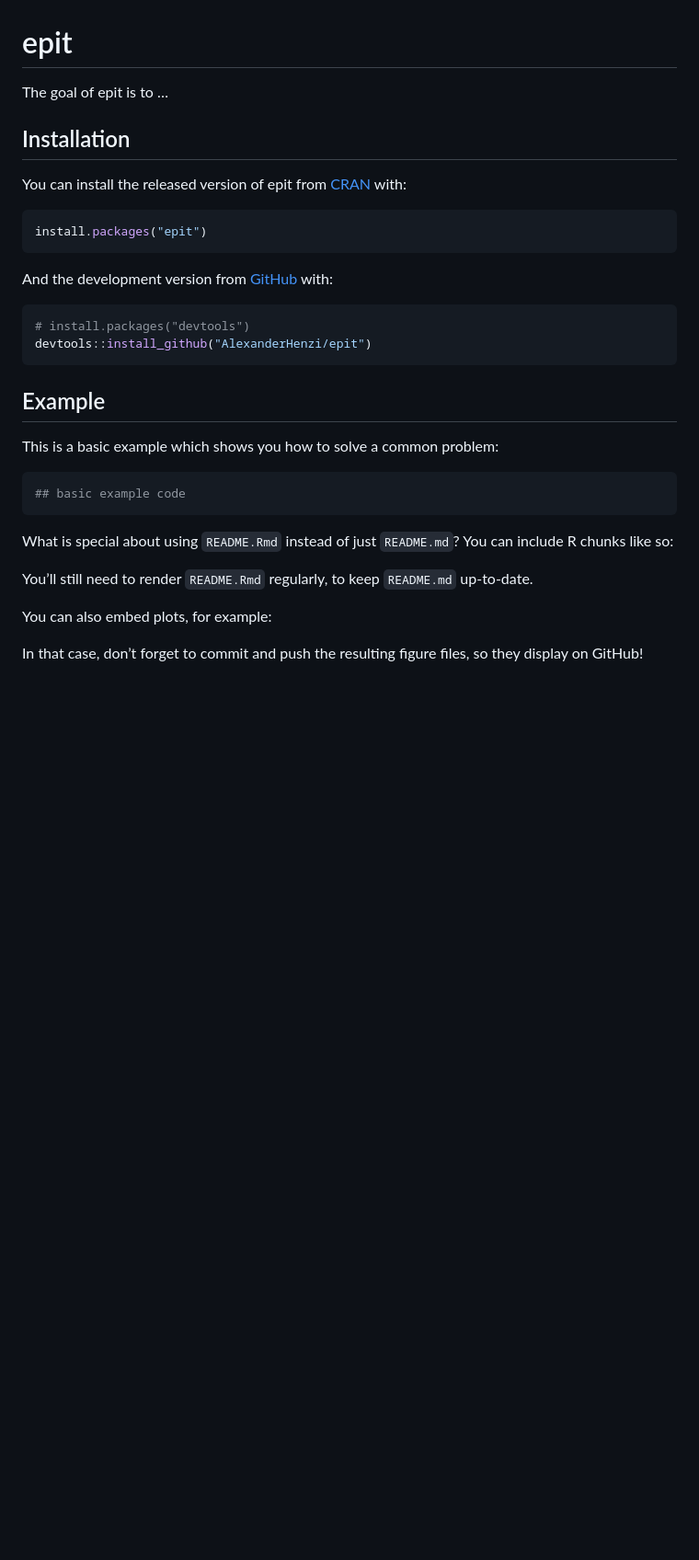
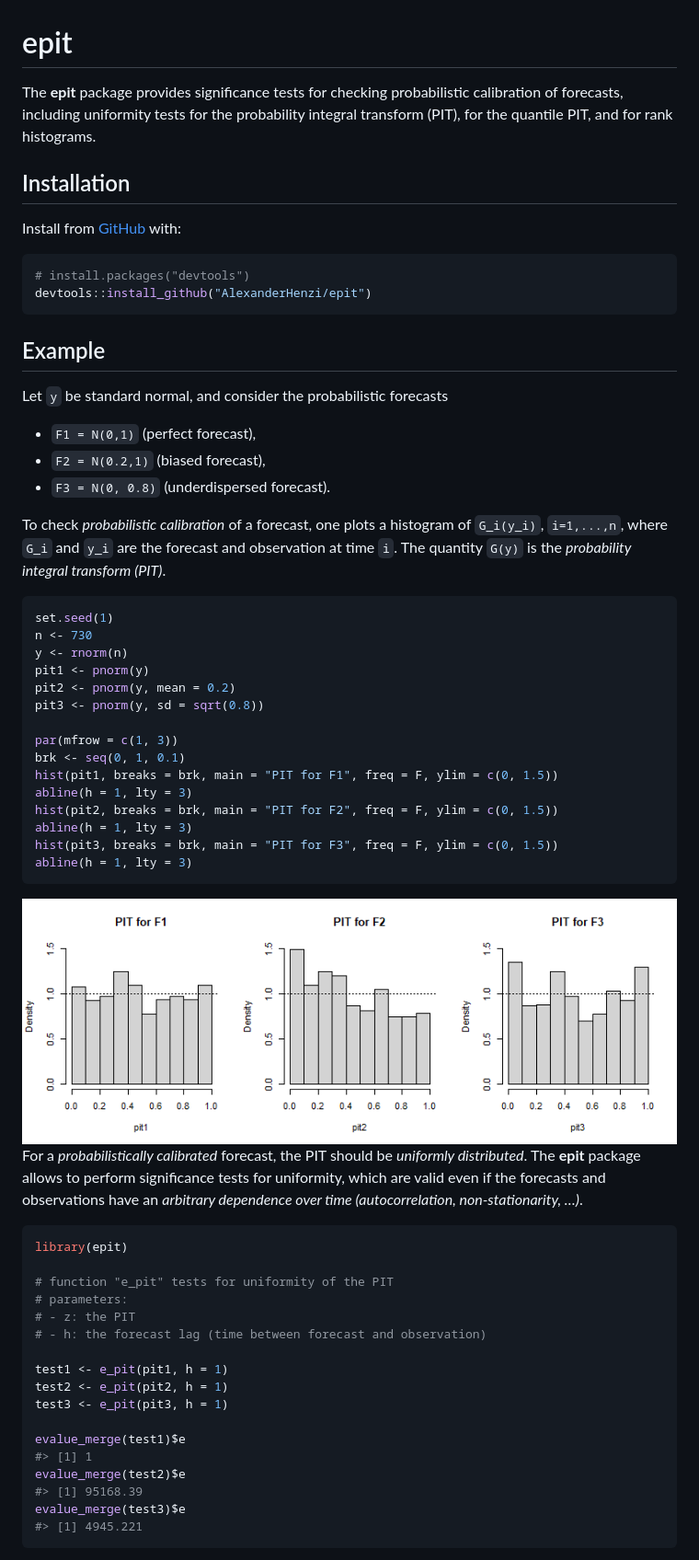
Before and after one commit to sallen12/epit, a Markdown page: README.md, the part around the change printed below. Shown: that part at 92% size. GitHub-like rendering; pictures changed too: man/figures/README-example-1.png (added); blank space fills up the shorter version.

````diff
--- a/README.md
+++ b/README.md
@@ -6,18 +6,14 @@
 <!-- badges: start -->
 <!-- badges: end -->
 
-The goal of epit is to …
+The **epit** package provides significance tests for checking
+probabilistic calibration of forecasts, including uniformity tests for
+the probability integral transform (PIT), for the quantile PIT, and for
+rank histograms.
 
 ## Installation
 
-You can install the released version of epit from
-[CRAN](https://CRAN.R-project.org) with:
-
-``` r
-install.packages("epit")
-```
-
-And the development version from [GitHub](https://github.com/) with:
+Install from [GitHub](https://github.com/) with:
 
 ``` r
 # install.packages("devtools")
@@ -26,19 +22,60 @@ devtools::install_github("AlexanderHenzi/epit")
 
 ## Example
 
-This is a basic example which shows you how to solve a common problem:
+Let `y` be standard normal, and consider the probabilistic forecasts
+
+-   `F1 = N(0,1)` (perfect forecast),
+-   `F2 = N(0.2,1)` (biased forecast),
+-   `F3 = N(0, 0.8)` (underdispersed forecast).
+
+To check *probabilistic calibration* of a forecast, one plots a
+histogram of `G_i(y_i)`, `i=1,...,n`, where `G_i` and `y_i` are the
+forecast and observation at time `i`. The quantity `G(y)` is the
+*probability integral transform (PIT)*.
 
 ``` r
-## basic example code
+set.seed(1)
+n <- 730
+y <- rnorm(n)
+pit1 <- pnorm(y)
+pit2 <- pnorm(y, mean = 0.2)
+pit3 <- pnorm(y, sd = sqrt(0.8))
+
+par(mfrow = c(1, 3))
+brk <- seq(0, 1, 0.1)
+hist(pit1, breaks = brk, main = "PIT for F1", freq = F, ylim = c(0, 1.5))
+abline(h = 1, lty = 3)
+hist(pit2, breaks = brk, main = "PIT for F2", freq = F, ylim = c(0, 1.5))
+abline(h = 1, lty = 3)
+hist(pit3, breaks = brk, main = "PIT for F3", freq = F, ylim = c(0, 1.5))
+abline(h = 1, lty = 3)
 ```
 
-What is special about using `README.Rmd` instead of just `README.md`?
-You can include R chunks like so:
+<img src="man/figures/README-example-1.png" width="100%" />
 
-You’ll still need to render `README.Rmd` regularly, to keep `README.md`
-up-to-date.
+For a *probabilistically calibrated* forecast, the PIT should be
+*uniformly distributed*. The **epit** package allows to perform
+significance tests for uniformity, which are valid even if the forecasts
+and observations have an *arbitrary dependence over time
+(autocorrelation, non-stationarity, …)*.
 
-You can also embed plots, for example:
+``` r
+library(epit)
 
-In that case, don’t forget to commit and push the resulting figure
-files, so they display on GitHub!
+# function "e_pit" tests for uniformity of the PIT
+# parameters:
+# - z: the PIT
+# - h: the forecast lag (time between forecast and observation)
+
+test1 <- e_pit(pit1, h = 1)
+test2 <- e_pit(pit2, h = 1)
+test3 <- e_pit(pit3, h = 1)
+
+evalue_merge(test1)$e
+#> [1] 1
+evalue_merge(test2)$e
+#> [1] 95168.39
+evalue_merge(test3)$e
+#> [1] 4945.221
+```
+
````
Also changed, not shown: other parts of README.md (+21 -0 lines), 3 other files.
